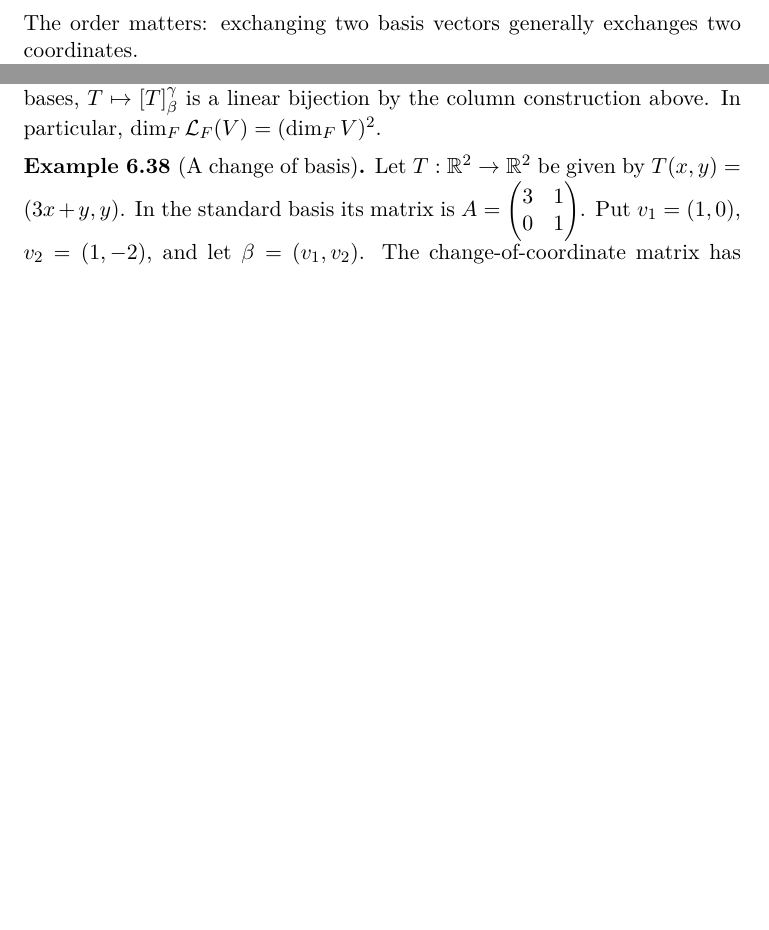
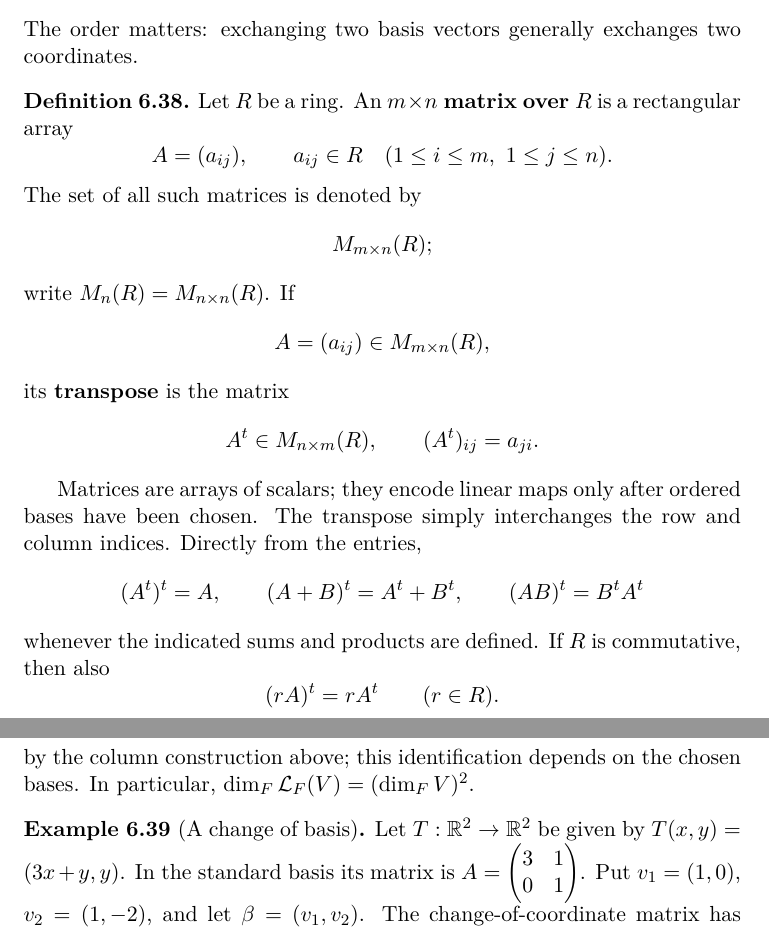
Before and after one commit to tommychen99/algebra, a LaTeX thesis (main.tex, which reads chapters/modules.tex): two parts of pages 87 and 89 of 216 before the commit and two parts of pages 87 and 90 of 217 after it, joined at a grey line, cut so that both start at the same text, the shorter picture padded with empty space. Compiled offline with pdfLaTeX.

Commit message:
Clarify bases and matrix conventions

```diff
--- a/chapters/modules.tex
+++ b/chapters/modules.tex
@@ -1023,6 +1023,49 @@ one and only one expansion \(v=x_1v_1+\cdots+x_nv_n\); define its
 The order matters: exchanging two basis vectors generally exchanges two
 coordinates.
 
+\begin{definition}
+Let \(R\) be a ring. An \emph{\(m\times n\) matrix over \(R\)} is a
+rectangular array
+\[
+A=(a_{ij}),
+\qquad
+a_{ij}\in R
+\quad
+(1\leq i\leq m,\ 1\leq j\leq n).
+\]
+The set of all such matrices is denoted by
+\[
+M_{m\times n}(R);
+\]
+write \(M_n(R)=M_{n\times n}(R)\). If
+\[
+A=(a_{ij})\in M_{m\times n}(R),
+\]
+its \emph{transpose} is the matrix
+\[
+A^t\in M_{n\times m}(R),
+\qquad
+(A^t)_{ij}=a_{ji}.
+\]
+\end{definition}
+
+Matrices are arrays of scalars; they encode linear maps only after ordered
+bases have been chosen. The transpose simply interchanges the row and column
+indices. Directly from the entries,
+\[
+(A^t)^t=A,
+\qquad
+(A+B)^t=A^t+B^t,
+\qquad
+(AB)^t=B^tA^t
+\]
+whenever the indicated sums and products are defined. If \(R\) is
+commutative, then also
+\[
+(rA)^t=rA^t
+\qquad(r\in R).
+\]
+
 For \(A=(a_{ij})\in M_{m\times n}(F)\) and a column
 \(x=(x_1,\ldots,x_n)^t\), define matrix--vector multiplication by
 \[
@@ -1116,7 +1163,12 @@ in different ordered bases.
 Finally, the matrices \(E_{ij}\), having a single \(1\) in position
 \((i,j)\), form a basis of \(M_{m\times n}(F)\). Hence this matrix space has
 dimension \(mn\). For fixed ordered bases, \(T\mapsto[T]^\gamma_\beta\) is
-a linear bijection by the column construction above. In particular,
+a linear bijection
+\[
+\operatorname{Hom}_F(V,W)\longrightarrow M_{m\times n}(F)
+\]
+by the column construction above; this identification depends on the chosen
+bases. In particular,
 \(\dim_F\mathcal{L}_F(V)=(\dim_FV)^2\).
 
 \begin{example}[A change of basis]
```
Also changed, not shown: main.tex (+2 -2 lines), README.md, main.pdf, chapters/modules.tex (6 more changed lines).
